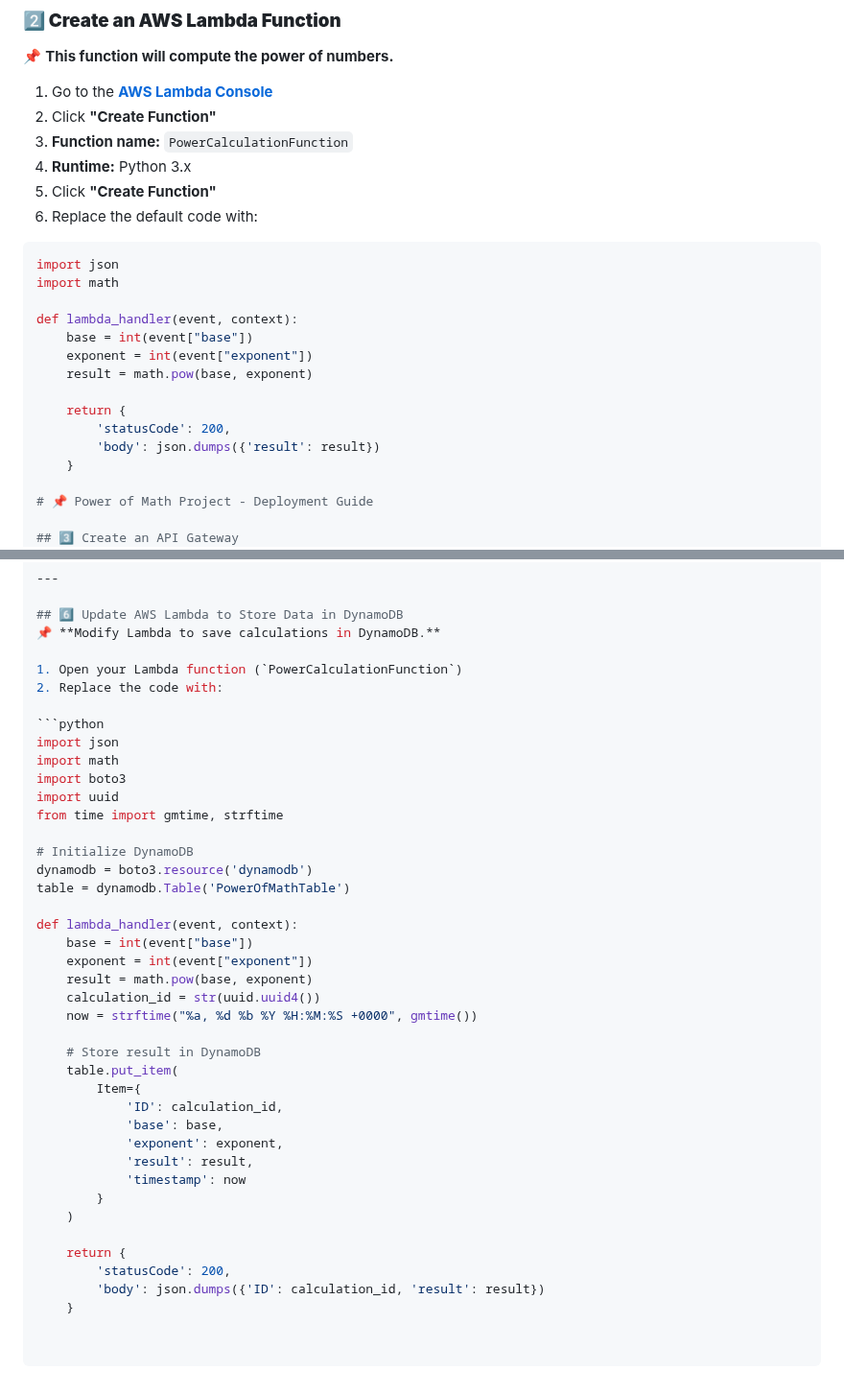
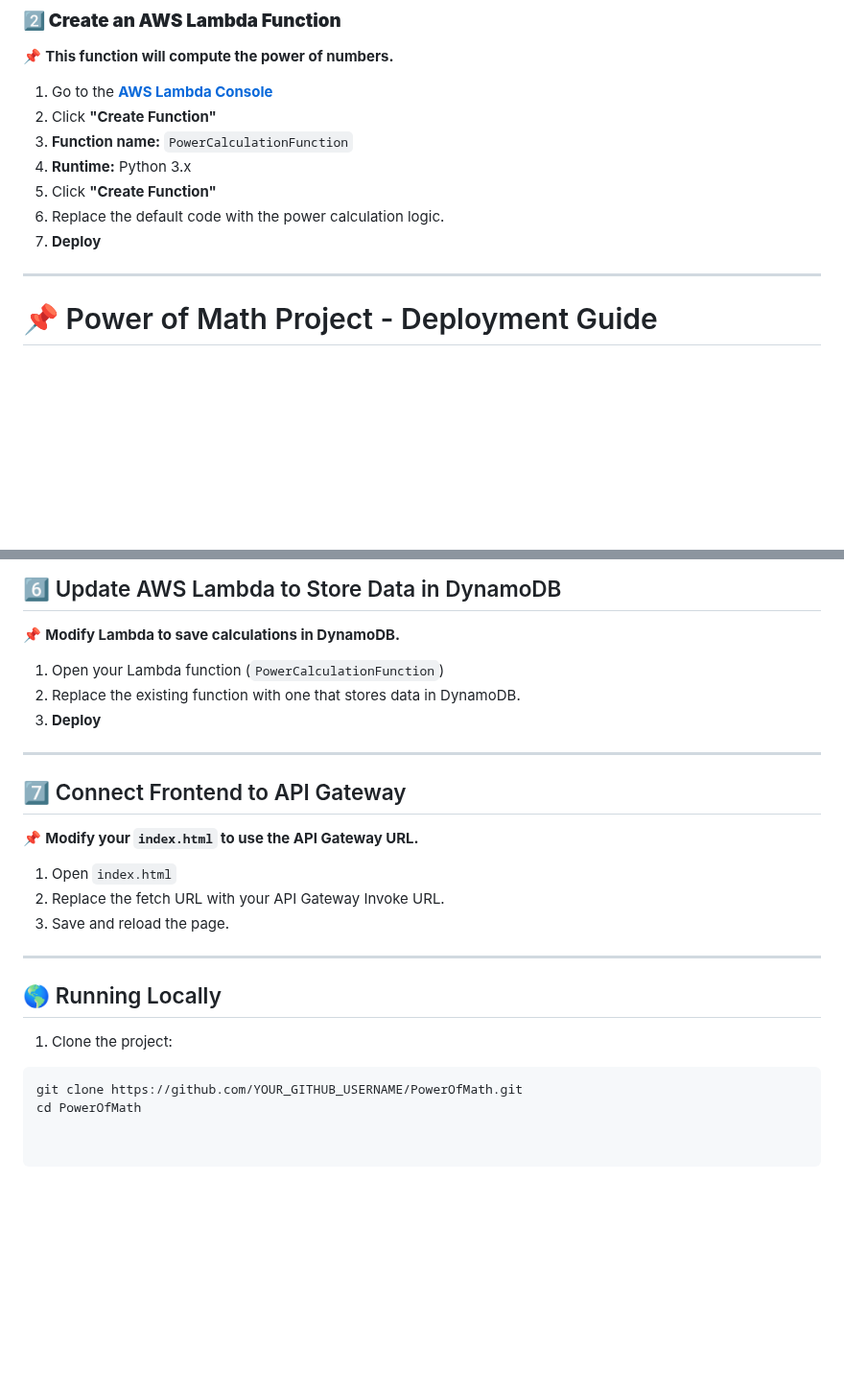
Before and after one commit to MalayaSugandhini/PowerOfMath, a Markdown page: README.md, 2 parts joined by grey strips. Shown at 96% size. Drawn GitHub-style; blank space fills up the shorter version.

````diff
--- a/README.md
+++ b/README.md
@@ -36,21 +36,10 @@ This project is a simple web application that calculates the power of a given ba
 3. **Function name:** `PowerCalculationFunction`
 4. **Runtime:** Python 3.x
 5. Click **"Create Function"**
-6. Replace the default code with:
+6. Replace the default code with the power calculation logic.
+7. **Deploy**
 
-```python
-import json
-import math
-
-def lambda_handler(event, context):
-    base = int(event["base"])
-    exponent = int(event["exponent"])
-    result = math.pow(base, exponent)
-
-    return {
-        'statusCode': 200,
-        'body': json.dumps({'result': result})
-    }
+---
 
 # 📌 Power of Math Project - Deployment Guide
 
@@ -91,38 +80,23 @@ def lambda_handler(event, context):
 📌 **Modify Lambda to save calculations in DynamoDB.**
 
 1. Open your Lambda function (`PowerCalculationFunction`)
-2. Replace the code with:
+2. Replace the existing function with one that stores data in DynamoDB.
+3. **Deploy**
 
-```python
-import json
-import math
-import boto3
-import uuid
-from time import gmtime, strftime
+---
 
-# Initialize DynamoDB
-dynamodb = boto3.resource('dynamodb')
-table = dynamodb.Table('PowerOfMathTable')
+## 7️⃣ Connect Frontend to API Gateway
+📌 **Modify your `index.html` to use the API Gateway URL.**
 
-def lambda_handler(event, context):
-    base = int(event["base"])
-    exponent = int(event["exponent"])
-    result = math.pow(base, exponent)
-    calculation_id = str(uuid.uuid4())
-    now = strftime("%a, %d %b %Y %H:%M:%S +0000", gmtime())
+1. Open `index.html`
+2. Replace the fetch URL with your API Gateway Invoke URL.
+3. Save and reload the page.
 
-    # Store result in DynamoDB
-    table.put_item(
-        Item={
-            'ID': calculation_id,
-            'base': base,
-            'exponent': exponent,
-            'result': result,
-            'timestamp': now
-        }
-    )
+---
 
-    return {
-        'statusCode': 200,
-        'body': json.dumps({'ID': calculation_id, 'result': result})
-    }
+## 🌎 Running Locally
+1. Clone the project:
+
+```sh
+git clone https://github.com/YOUR_GITHUB_USERNAME/PowerOfMath.git
+cd PowerOfMath
````
